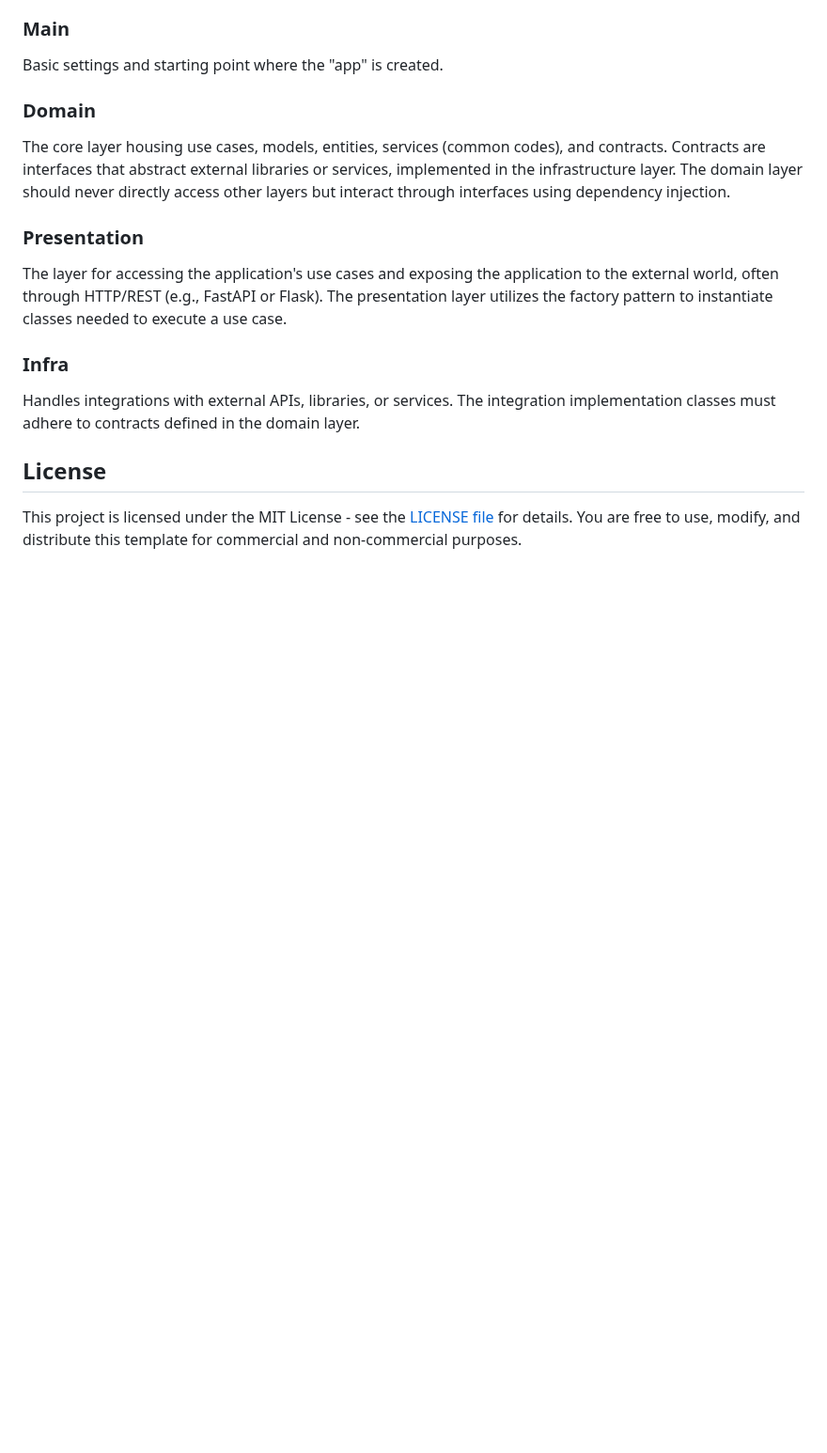
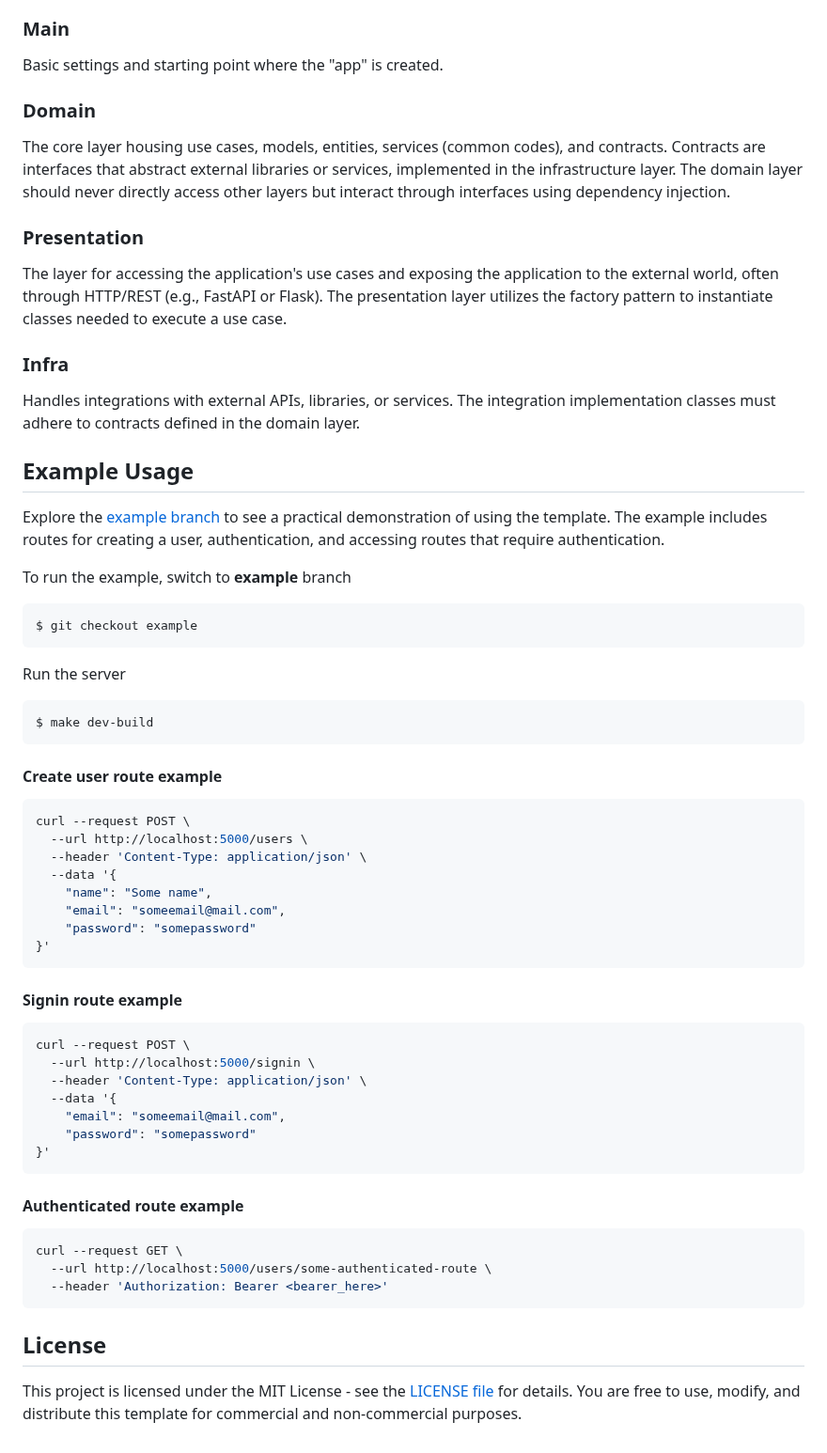
Before and after one commit to mathmed/py-awesome-template, a Markdown page: README.md, the part around the change. Shown at 94% size. Drawn GitHub-style; blank space fills up the shorter version.

Commit message:
docs: add usage example

````diff
--- a/README.md
+++ b/README.md
@@ -90,6 +90,55 @@ The layer for accessing the application's use cases and exposing the application
 
 Handles integrations with external APIs, libraries, or services. The integration implementation classes must adhere to contracts defined in the domain layer.
 
+## Example Usage
+
+Explore the [example branch](https://github.com/mathmed/py-awesome-template/tree/example) to see a practical demonstration of using the template. The example includes routes for creating a user, authentication, and accessing routes that require authentication.
+
+To run the example, switch to **example** branch
+
+```sh
+$ git checkout example
+```
+
+Run the server
+
+```sh
+$ make dev-build
+```
+
+#### Create user route example
+
+```sh
+curl --request POST \
+  --url http://localhost:5000/users \
+  --header 'Content-Type: application/json' \
+  --data '{
+	"name": "Some name",
+	"email": "someemail@mail.com",
+	"password": "somepassword"
+}'
+```
+
+#### Signin route example
+
+```sh
+curl --request POST \
+  --url http://localhost:5000/signin \
+  --header 'Content-Type: application/json' \
+  --data '{
+	"email": "someemail@mail.com",
+	"password": "somepassword"
+}'
+```
+
+#### Authenticated route example
+
+```sh
+curl --request GET \
+  --url http://localhost:5000/users/some-authenticated-route \
+  --header 'Authorization: Bearer <bearer_here>'
+```
+
 ## License
 
 This project is licensed under the MIT License - see the [LICENSE file](LICENSE) for details. You are free to use, modify, and distribute this template for commercial and non-commercial purposes.
````
